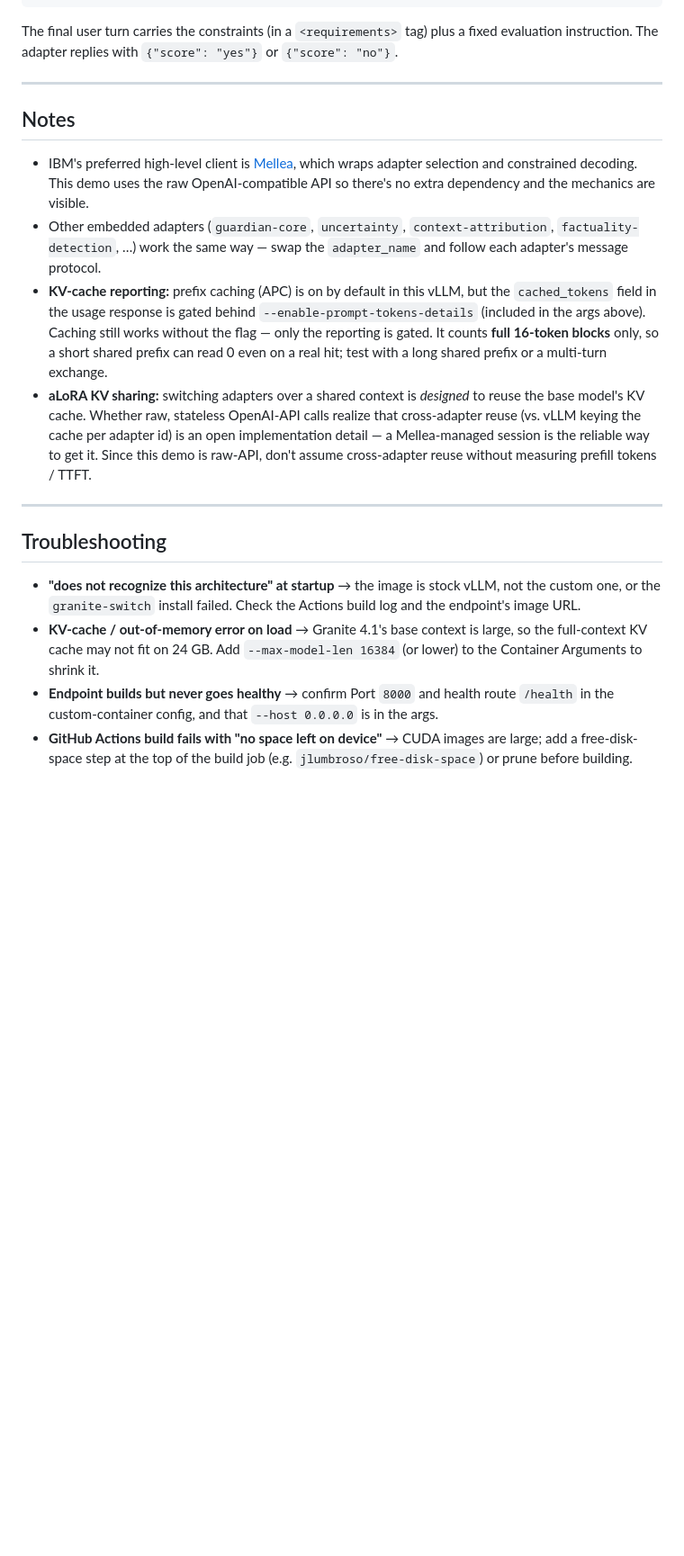
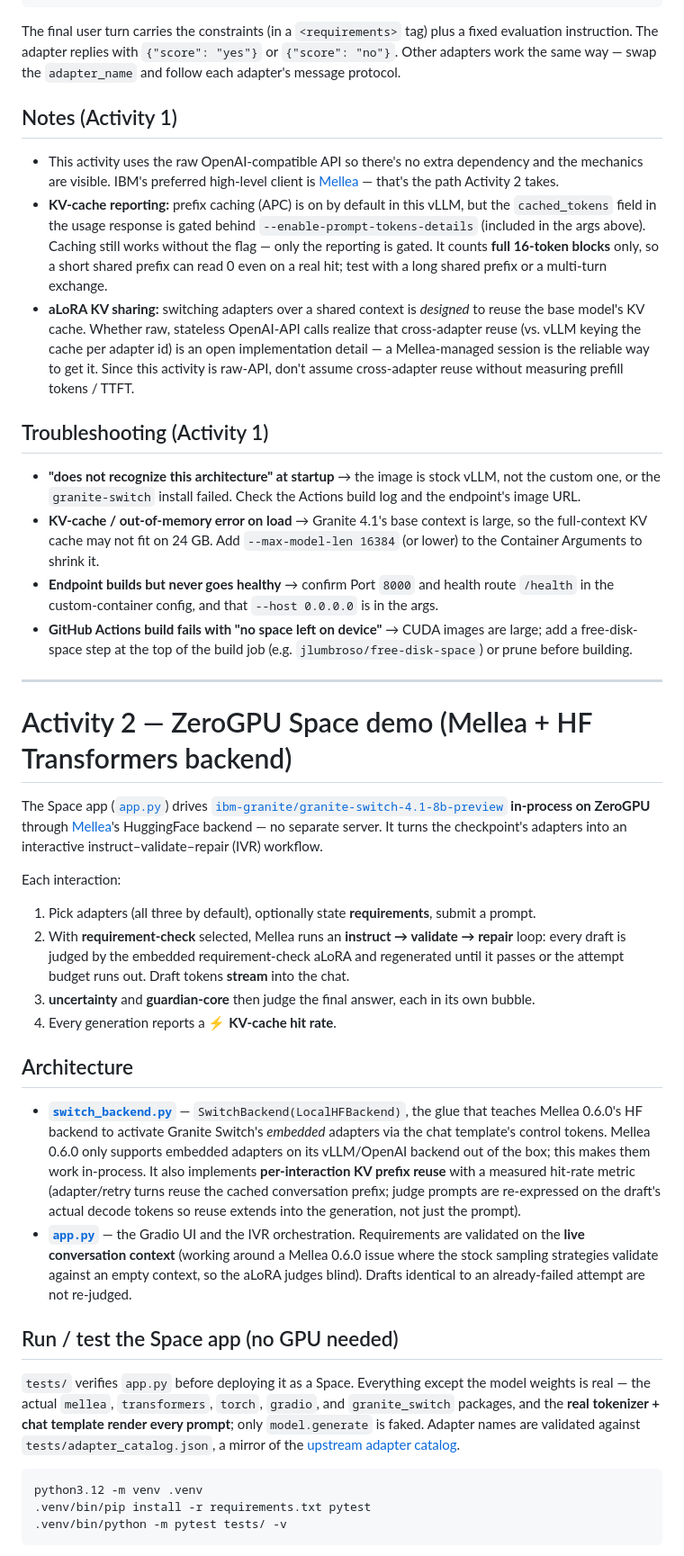
Before and after one commit to ksoule-ai/granite-demos, a Markdown page: README.md, the part around one of its changes. Shown at 90% size. Rendered like a GitHub page; blank space fills up the shorter version.

````diff
--- a/README.md
+++ b/README.md
@@ -218,17 +200,14 @@ client.chat.completions.create(
 
 The final user turn carries the constraints (in a `<requirements>` tag) plus a fixed
 evaluation instruction. The adapter replies with `{"score": "yes"}` or `{"score": "no"}`.
+Other adapters work the same way — swap the `adapter_name` and follow each adapter's
+message protocol.
 
----
+## Notes (Activity 1)
 
-## Notes
-
-- IBM's preferred high-level client is [Mellea](https://mellea.ai), which wraps
-  adapter selection and constrained decoding. This demo uses the raw
-  OpenAI-compatible API so there's no extra dependency and the mechanics are visible.
-- Other embedded adapters (`guardian-core`, `uncertainty`, `context-attribution`,
-  `factuality-detection`, …) work the same way — swap the `adapter_name` and follow
-  each adapter's message protocol.
+- This activity uses the raw OpenAI-compatible API so there's no extra dependency and
+  the mechanics are visible. IBM's preferred high-level client is
+  [Mellea](https://mellea.ai) — that's the path Activity 2 takes.
 - **KV-cache reporting:** prefix caching (APC) is on by default in this vLLM, but the
   `cached_tokens` field in the usage response is gated behind
   `--enable-prompt-tokens-details` (included in the args above). Caching still works
@@ -239,12 +218,10 @@ evaluation instruction. The adapter replies with `{"score": "yes"}` or `{"score"
   the base model's KV cache. Whether raw, stateless OpenAI-API calls realize that
   cross-adapter reuse (vs. vLLM keying the cache per adapter id) is an open
   implementation detail — a Mellea-managed session is the reliable way to get it. Since
-  this demo is raw-API, don't assume cross-adapter reuse without measuring prefill
+  this activity is raw-API, don't assume cross-adapter reuse without measuring prefill
   tokens / TTFT.
 
----
-
-## Troubleshooting
+## Troubleshooting (Activity 1)
 
 - **"does not recognize this architecture" at startup** → the image is stock vLLM, not
   the custom one, or the `granite-switch` install failed. Check the Actions build log
@@ -257,3 +234,53 @@ evaluation instruction. The adapter replies with `{"score": "yes"}` or `{"score"
 - **GitHub Actions build fails with "no space left on device"** → CUDA images are large;
   add a free-disk-space step at the top of the build job (e.g.
   `jlumbroso/free-disk-space`) or prune before building.
+
+---
+
+# Activity 2 — ZeroGPU Space demo (Mellea + HF Transformers backend)
+
+The Space app ([`app.py`](app.py)) drives
+[`ibm-granite/granite-switch-4.1-8b-preview`](https://huggingface.co/ibm-granite/granite-switch-4.1-8b-preview)
+**in-process on ZeroGPU** through [Mellea](https://docs.mellea.ai)'s HuggingFace
+backend — no separate server. It turns the checkpoint's adapters into an interactive
+instruct–validate–repair (IVR) workflow.
+
+Each interaction:
+
+1. Pick adapters (all three by default), optionally state **requirements**, submit a prompt.
+2. With **requirement-check** selected, Mellea runs an **instruct → validate → repair**
+   loop: every draft is judged by the embedded requirement-check aLoRA and regenerated
+   until it passes or the attempt budget runs out. Draft tokens **stream** into the chat.
+3. **uncertainty** and **guardian-core** then judge the final answer, each in its own bubble.
+4. Every generation reports a ⚡ **KV-cache hit rate**.
+
+## Architecture
+
+- **[`switch_backend.py`](switch_backend.py)** — `SwitchBackend(LocalHFBackend)`, the
+  glue that teaches Mellea 0.6.0's HF backend to activate Granite Switch's *embedded*
+  adapters via the chat template's control tokens. Mellea 0.6.0 only supports embedded
+  adapters on its vLLM/OpenAI backend out of the box; this makes them work in-process.
+  It also implements **per-interaction KV prefix reuse** with a measured hit-rate metric
+  (adapter/retry turns reuse the cached conversation prefix; judge prompts are re-expressed
+  on the draft's actual decode tokens so reuse extends into the generation, not just the
+  prompt).
+- **[`app.py`](app.py)** — the Gradio UI and the IVR orchestration. Requirements are
+  validated on the **live conversation context** (working around a Mellea 0.6.0 issue
+  where the stock sampling strategies validate against an empty context, so the aLoRA
+  judges blind). Drafts identical to an already-failed attempt are not re-judged.
+
+## Run / test the Space app (no GPU needed)
+
+`tests/` verifies `app.py` before deploying it as a Space. Everything except the model
+weights is real — the actual `mellea`, `transformers`, `torch`, `gradio`, and
+`granite_switch` packages, and the **real tokenizer + chat template render every
+prompt**; only `model.generate` is faked. Adapter names are validated against
+`tests/adapter_catalog.json`, a mirror of the
+[upstream adapter catalog](https://github.com/generative-computing/granite-switch/blob/main/docs/adapter_catalog.html).
+
+```bash
+python3.12 -m venv .venv
+.venv/bin/pip install -r requirements.txt pytest
+.venv/bin/python -m pytest tests/ -v
+```
+
````
Also changed, not shown: other parts of README.md (+55 -61 lines).
